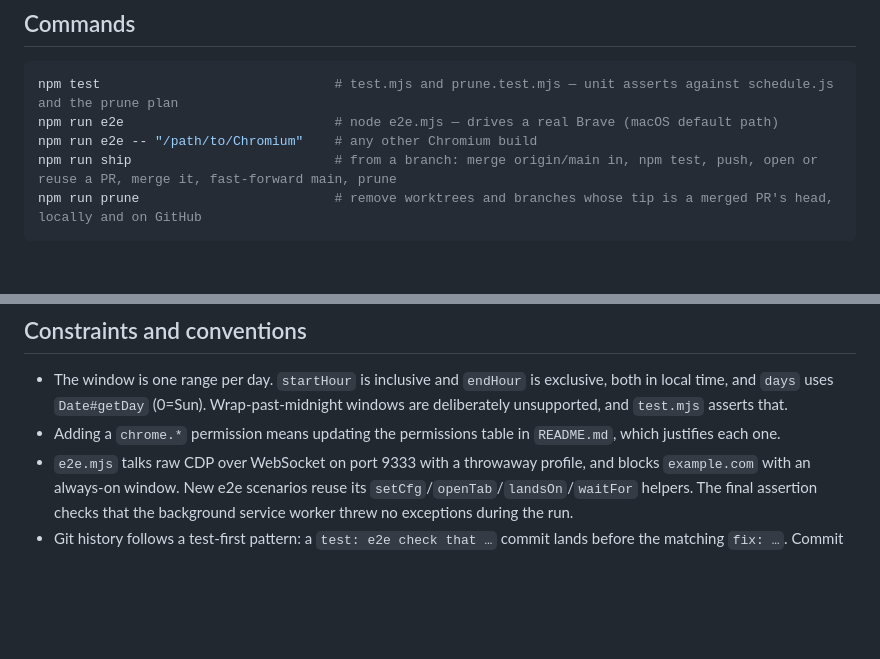
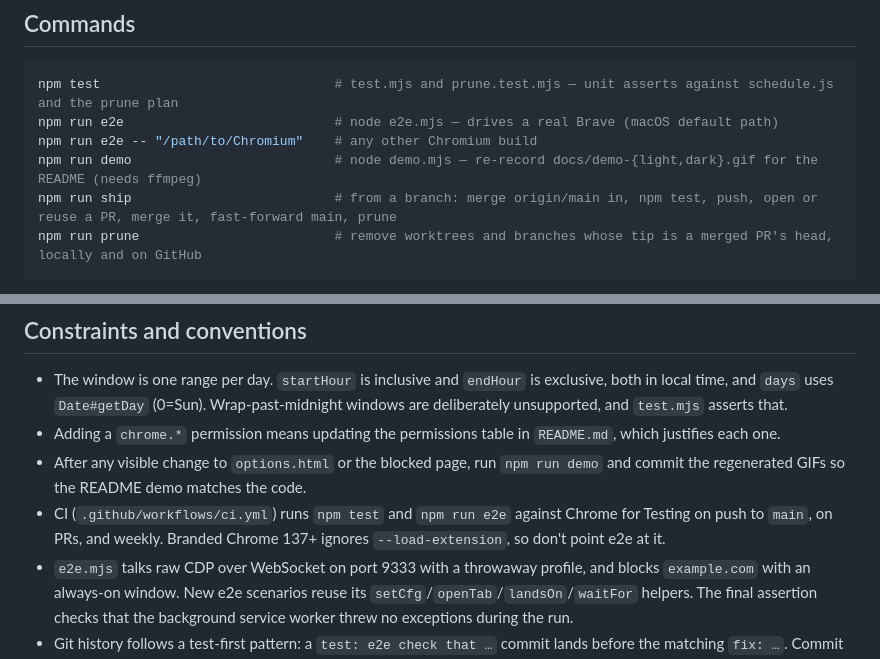
Before and after one commit to arianjinx/workblock, a Markdown page: CLAUDE.md, 2 parts joined by grey strips. Rendered like a GitHub page; blank space fills up the shorter version.

````diff
--- a/CLAUDE.md
+++ b/CLAUDE.md
@@ -10,6 +10,7 @@ Workblock is a Manifest V3 Brave/Chrome extension that blocks distracting sites
 npm test                              # test.mjs and prune.test.mjs — unit asserts against schedule.js and the prune plan
 npm run e2e                           # node e2e.mjs — drives a real Brave (macOS default path)
 npm run e2e -- "/path/to/Chromium"    # any other Chromium build
+npm run demo                          # node demo.mjs — re-record docs/demo-{light,dark}.gif for the README (needs ffmpeg)
 npm run ship                          # from a branch: merge origin/main in, npm test, push, open or reuse a PR, merge it, fast-forward main, prune
 npm run prune                         # remove worktrees and branches whose tip is a merged PR's head, locally and on GitHub
 ```
@@ -33,6 +34,8 @@ To try changes by hand, load the folder unpacked from `brave://extensions` (Deve
 
 - The window is one range per day. `startHour` is inclusive and `endHour` is exclusive, both in local time, and `days` uses `Date#getDay` (0=Sun). Wrap-past-midnight windows are deliberately unsupported, and `test.mjs` asserts that.
 - Adding a `chrome.*` permission means updating the permissions table in `README.md`, which justifies each one.
+- After any visible change to `options.html` or the blocked page, run `npm run demo` and commit the regenerated GIFs so the README demo matches the code.
+- CI (`.github/workflows/ci.yml`) runs `npm test` and `npm run e2e` against Chrome for Testing on push to `main`, on PRs, and weekly. Branded Chrome 137+ ignores `--load-extension`, so don't point e2e at it.
 - `e2e.mjs` talks raw CDP over WebSocket on port 9333 with a throwaway profile, and blocks `example.com` with an always-on window. New e2e scenarios reuse its `setCfg`/`openTab`/`landsOn`/`waitFor` helpers. The final assertion checks that the background service worker threw no exceptions during the run.
 - Git history follows a test-first pattern: a `test: e2e check that …` commit lands before the matching `fix: …`. Commit prefixes are `feat:`, `fix:`, and `test:`. JS uses tab indentation and `manifest.json` uses two spaces.
 
````
Also changed, not shown: README.md (+34 -2 lines).
